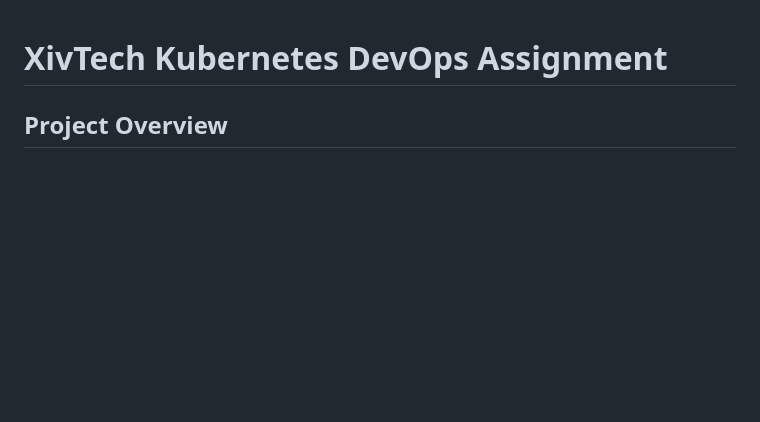
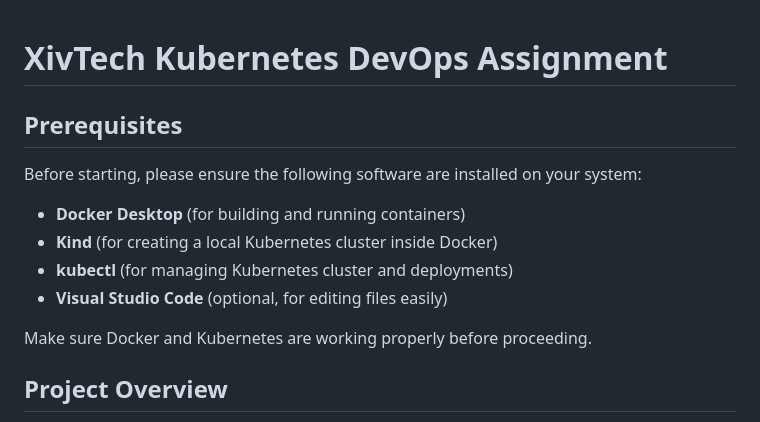
Before and after one commit to vishwaraj-kumar/xivtech-kubernetes-devops-assignment, a Markdown page: README.md, the part around the change. Drawn GitHub-style; blank space fills up the shorter version.

```diff
--- a/README.md
+++ b/README.md
@@ -1,4 +1,16 @@
 # XivTech Kubernetes DevOps Assignment
+
+## Prerequisites
+
+Before starting, please ensure the following software are installed on your system:
+
+- **Docker Desktop** (for building and running containers)
+- **Kind** (for creating a local Kubernetes cluster inside Docker)
+- **kubectl** (for managing Kubernetes cluster and deployments)
+- **Visual Studio Code** (optional, for editing files easily)
+
+Make sure Docker and Kubernetes are working properly before proceeding.
+
 
 ## Project Overview
 In this project, we deploy a simple web application on a local Kubernetes cluster using Kind (Kubernetes IN Docker). The application is a basic HTML page served via an NGINX container.
```
